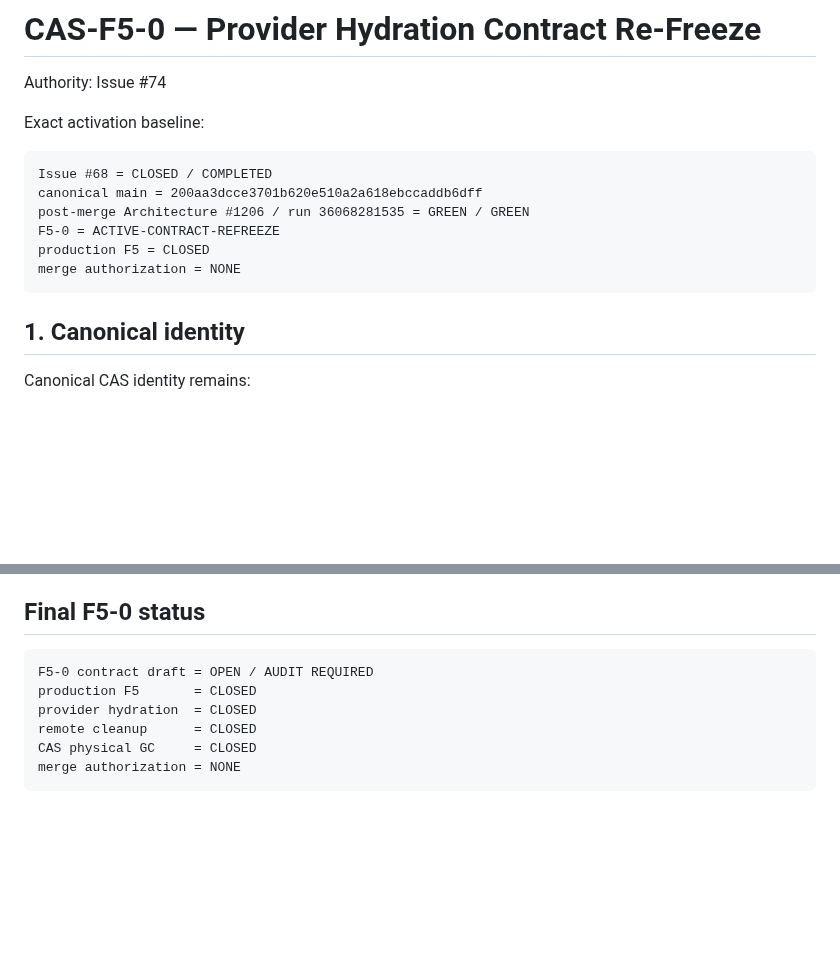
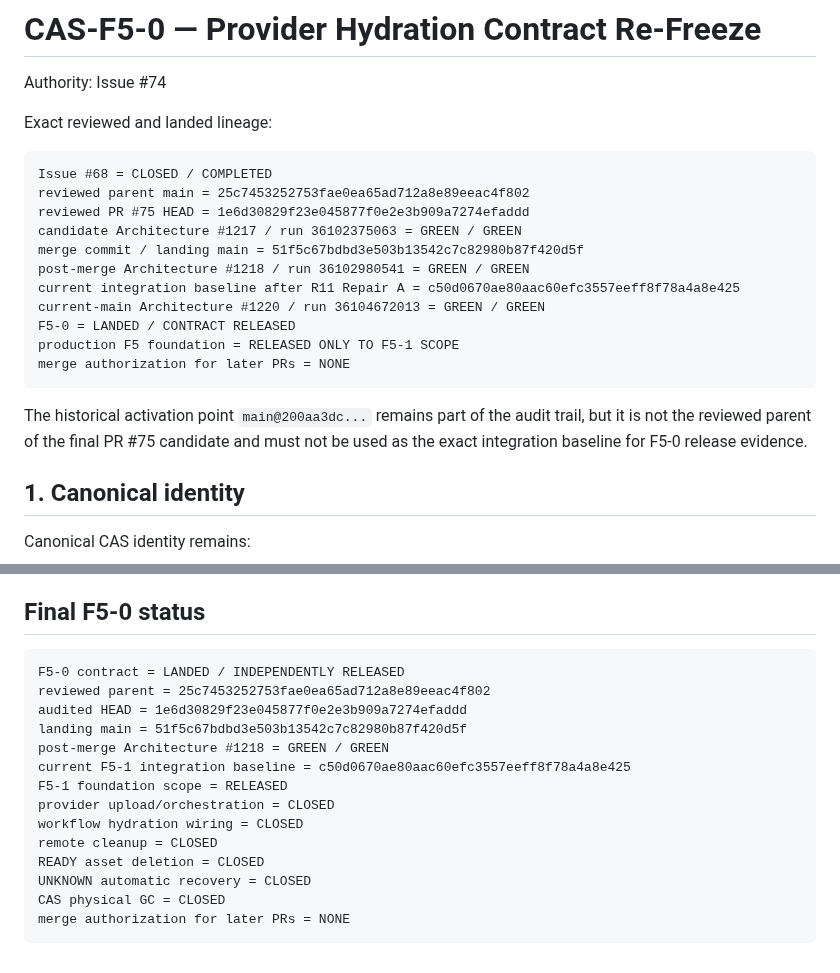
Before and after one commit to boxs-51/assistant, a Markdown page: docs/central_asset/CAS_F5_0_PROVIDER_HYDRATION_CONTRACT_200AA3DC.md, 2 parts joined by grey strips. Drawn GitHub-style; blank space fills up the shorter version.

Commit message:
CAS-F5-0: final re-anchor evidence contract onto ccd6b64c

````diff
--- a/docs/central_asset/CAS_F5_0_PROVIDER_HYDRATION_CONTRACT_200AA3DC.md
+++ b/docs/central_asset/CAS_F5_0_PROVIDER_HYDRATION_CONTRACT_200AA3DC.md
@@ -2,16 +2,23 @@
 
 Authority: Issue #74
 
-Exact activation baseline:
+Exact reviewed and landed lineage:
 
 ```text
 Issue #68 = CLOSED / COMPLETED
-canonical main = 200aa3dcce3701b620e510a2a618ebccaddb6dff
-post-merge Architecture #1206 / run 36068281535 = GREEN / GREEN
-F5-0 = ACTIVE-CONTRACT-REFREEZE
-production F5 = CLOSED
-merge authorization = NONE
+reviewed parent main = 25c7453252753fae0ea65ad712a8e89eeac4f802
+reviewed PR #75 HEAD = 1e6d30829f23e045877f0e2e3b909a7274efaddd
+candidate Architecture #1217 / run 36102375063 = GREEN / GREEN
+merge commit / landing main = 51f5c67bdbd3e503b13542c7c82980b87f420d5f
+post-merge Architecture #1218 / run 36102980541 = GREEN / GREEN
+current integration baseline after R11 Repair A = c50d0670ae80aac60efc3557eeff8f78a4a8e425
+current-main Architecture #1220 / run 36104672013 = GREEN / GREEN
+F5-0 = LANDED / CONTRACT RELEASED
+production F5 foundation = RELEASED ONLY TO F5-1 SCOPE
+merge authorization for later PRs = NONE
 ```
+
+The historical activation point `main@200aa3dc...` remains part of the audit trail, but it is not the reviewed parent of the final PR #75 candidate and must not be used as the exact integration baseline for F5-0 release evidence.
 
 ## 1. Canonical identity
 
@@ -528,10 +535,18 @@ These requirements close only the F5-0 contract blockers. They do not authorize
 ## Final F5-0 status
 
 ```text
-F5-0 contract draft = OPEN / AUDIT REQUIRED
-production F5       = CLOSED
-provider hydration  = CLOSED
-remote cleanup      = CLOSED
-CAS physical GC     = CLOSED
-merge authorization = NONE
+F5-0 contract = LANDED / INDEPENDENTLY RELEASED
+reviewed parent = 25c7453252753fae0ea65ad712a8e89eeac4f802
+audited HEAD = 1e6d30829f23e045877f0e2e3b909a7274efaddd
+landing main = 51f5c67bdbd3e503b13542c7c82980b87f420d5f
+post-merge Architecture #1218 = GREEN / GREEN
+current F5-1 integration baseline = c50d0670ae80aac60efc3557eeff8f78a4a8e425
+F5-1 foundation scope = RELEASED
+provider upload/orchestration = CLOSED
+workflow hydration wiring = CLOSED
+remote cleanup = CLOSED
+READY asset deletion = CLOSED
+UNKNOWN automatic recovery = CLOSED
+CAS physical GC = CLOSED
+merge authorization for later PRs = NONE
 ```
````
